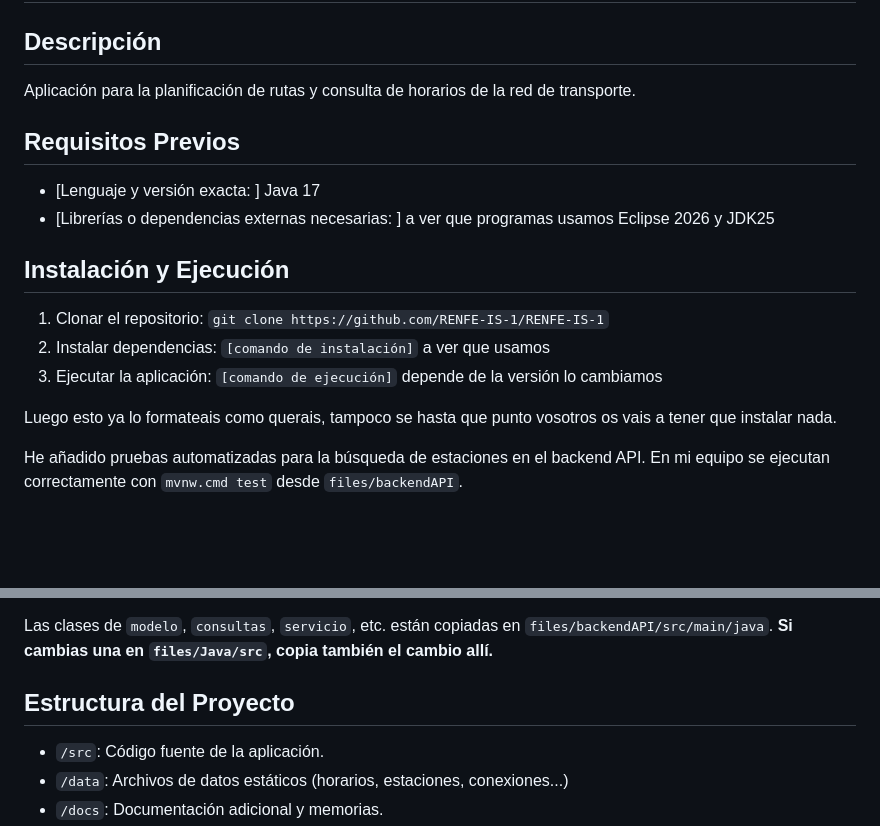
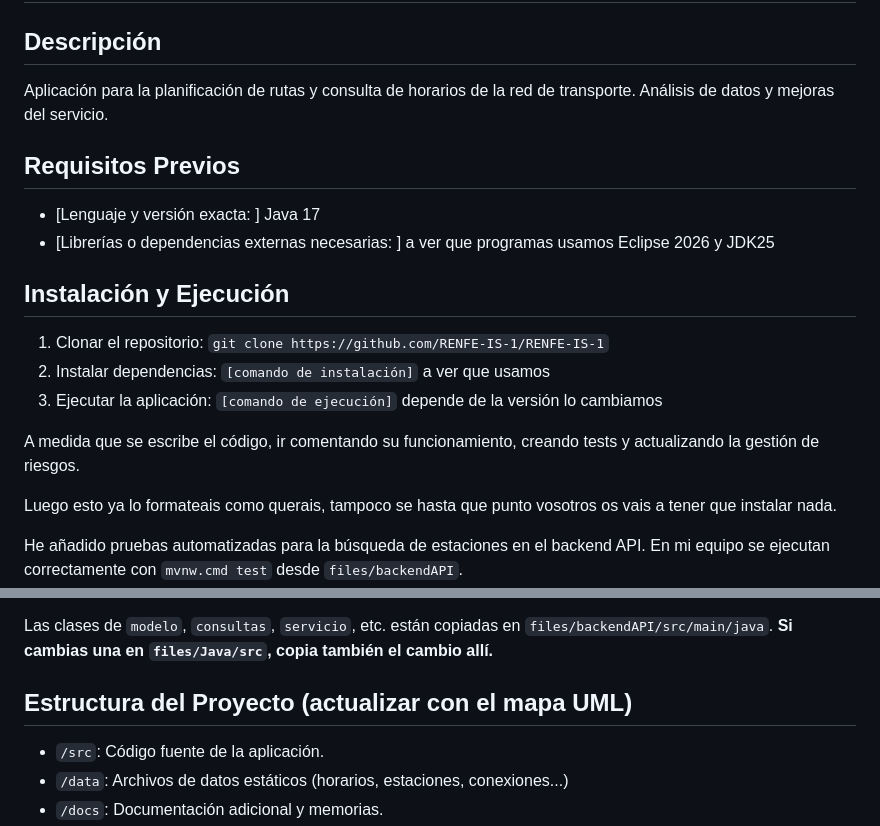
Before and after one commit to RENFE-IS-1/RENFE-IS-1, a Markdown page: README.md, 2 parts joined by grey strips. Drawn GitHub-style; blank space fills up the shorter version.

Commit message:
Readme actualizado

```diff
--- a/README.md
+++ b/README.md
@@ -1,7 +1,7 @@
 # Sistema de Planificación de Cercanías Madrid <Nombre a elegir>
 
 ## Descripción
-Aplicación para la planificación de rutas y consulta de horarios de la red de transporte.
+Aplicación para la planificación de rutas y consulta de horarios de la red de transporte. Análisis de datos y mejoras del servicio.
 
 ## Requisitos Previos
 * [Lenguaje y versión exacta: ] Java 17
@@ -11,6 +11,8 @@ Aplicación para la planificación de rutas y consulta de horarios de la red de
 1. Clonar el repositorio: `git clone https://github.com/RENFE-IS-1/RENFE-IS-1`
 2. Instalar dependencias: `[comando de instalación]` a ver que usamos
 3. Ejecutar la aplicación: `[comando de ejecución]` depende de la versión lo cambiamos
+
+A medida que se escribe el código, ir comentando su funcionamiento, creando tests y actualizando la gestión de riesgos.
 
 Luego esto ya lo formateais como querais, tampoco se hasta que punto vosotros os vais a tener que instalar nada.
 
@@ -47,7 +49,7 @@ El proyecto `files/backendAPI` expone nuestras clases como una API web. Usa los
 
 Las clases de `modelo`, `consultas`, `servicio`, etc. están copiadas en `files/backendAPI/src/main/java`. **Si cambias una en `files/Java/src`, copia también el cambio allí.**
 
-## Estructura del Proyecto
+## Estructura del Proyecto (actualizar con el mapa UML)
 * `/src`: Código fuente de la aplicación.
 * `/data`: Archivos de datos estáticos (horarios, estaciones, conexiones...)
 * `/docs`: Documentación adicional y memorias.
```
